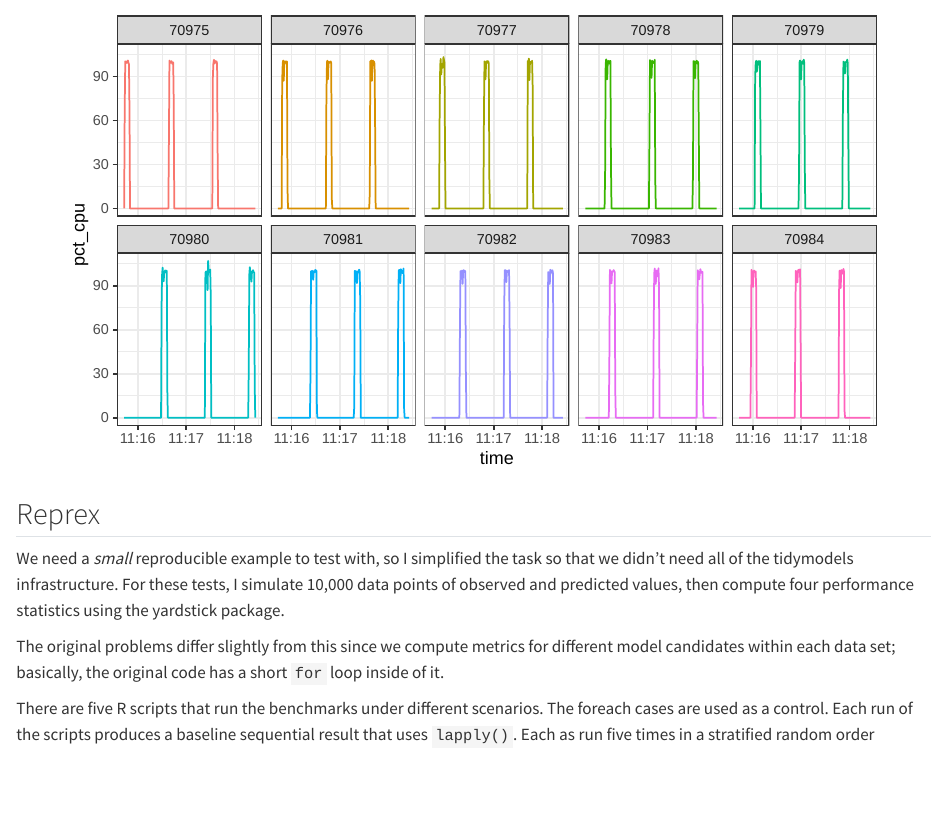
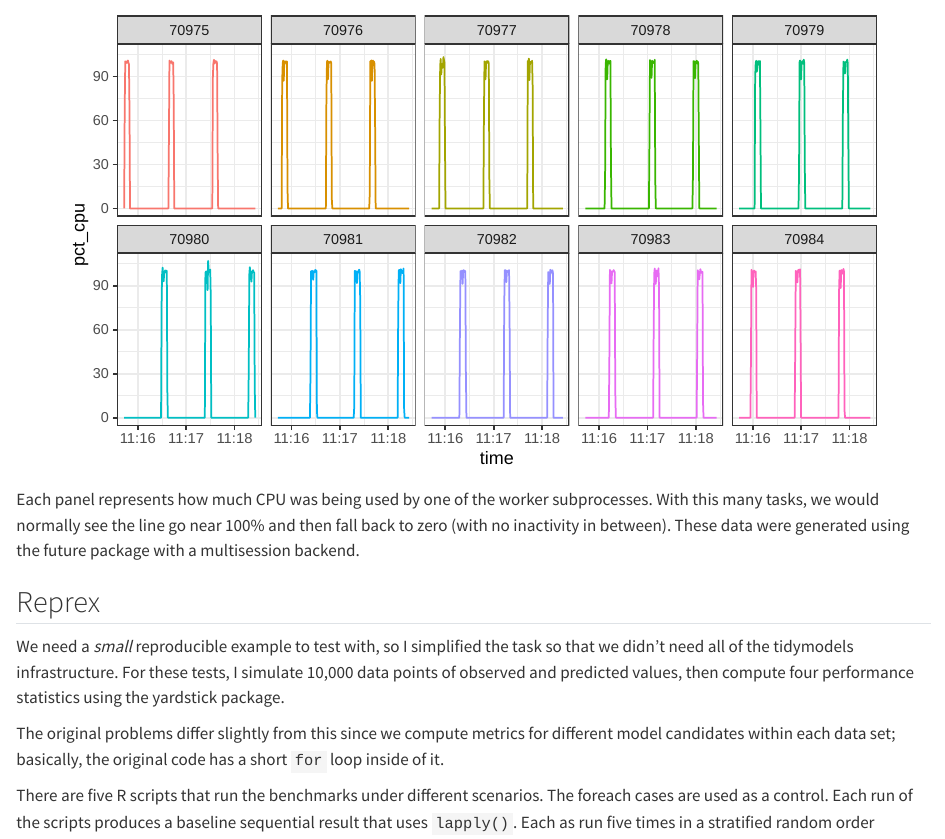
Before and after one commit to topepo/bootstrap-parallel-benchmark, a Quarto document (README.qmd): the page in a window 1100 px wide, from 400 px down. Rendered offline with R 4.5, knitr and Pandoc in place of Quarto, with nearby package versions; code that draws random numbers runs with fixed seeds of ours.

Commit message:
added original image

````diff
--- a/README.qmd
+++ b/README.qmd
@@ -26,6 +26,7 @@ While looking at the macOS Activity Monitor, no more than 2-3 workers were doing
 knitr::include_graphics("figure/original.svg")
 ```
 
+Each panel represents how much CPU was being used by one of the worker subprocesses. With this many tasks, we would normally see the line go near 100% and then fall back to zero (with no inactivity in between). These data were generated using the future package with a multisession backend.
 
 ## Reprex
 
````
Also changed, not shown: README.md, figure/speedups-1.svg.
